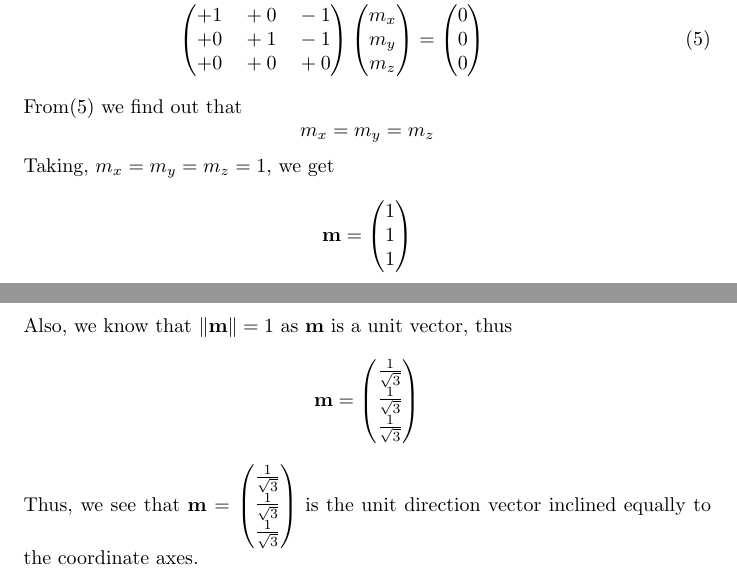
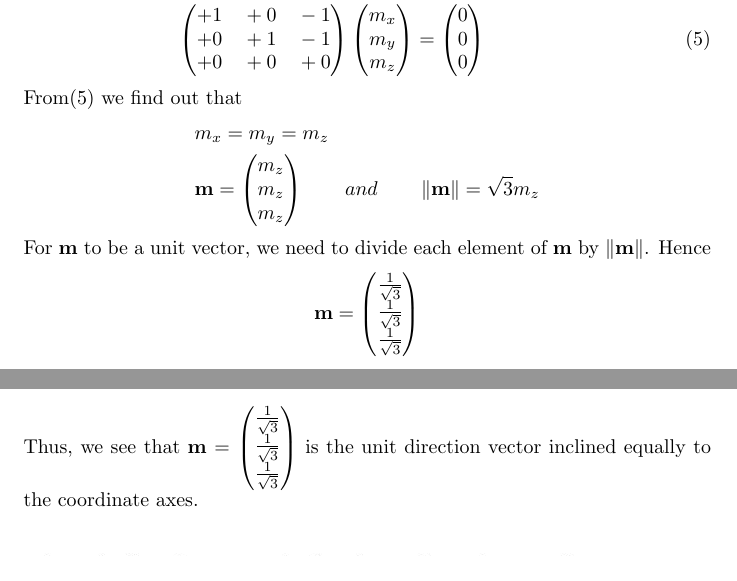
Before and after one commit to saranshbali/EE5609, a LaTeX problem sheet (Assignment1/Latex/assignment1.tex): two parts of pages 1 and 2 of 2, joined at a grey line, cut so that both start at the same text. Compiled offline with pdfLaTeX.

Commit message:
Recent Updates

```diff
--- a/Assignment1/Latex/assignment1.tex
+++ b/Assignment1/Latex/assignment1.tex
@@ -37,14 +37,11 @@ Thus, converting above system of equations into matrix form, we get
 & \myvec{+1 \quad  +0 \quad -1 \\ +0 \quad +1 \quad -1 \\ +0 \quad +0 \quad +0 }\myvec{m_x \\ m_y \\ m_z} = \myvec{0 \\ 0 \\ 0}
 \end{align}
 From($5$) we find out that
-\begin{equation*}
-m_x = m_y = m_z
-\end{equation*}
-Taking, $m_x = m_y = m_z =1$, we get
-\begin{equation*}
-\vec{m} = \myvec{1 \\ 1 \\1}
-\end{equation*}
-Also, we know that $\norm{\vec{m}}=1$ as $\vec{m}$ is a unit vector, thus
+\begin{align*}
+& m_x = m_y = m_z \\
+& \vec{m} = \myvec{ m_z\\ m_z \\m_z} \qquad and \qquad \norm{\vec{m}} = \sqrt{3}m_z
+\end{align*}
+For $\vec{m}$ to be a unit vector, we need to divide each element of $\vec{m}$ by $\norm{\vec{m}}$. Hence
 \begin{equation*}
 \vec{m} = \myvec{\frac{1}{\sqrt{3}} \\ \frac{1}{\sqrt{3}} \\ \frac{1}{\sqrt{3}}}
 \end{equation*}
```
Also changed, not shown: Assignment1/Latex/assignment1.pdf, 2 other files.
